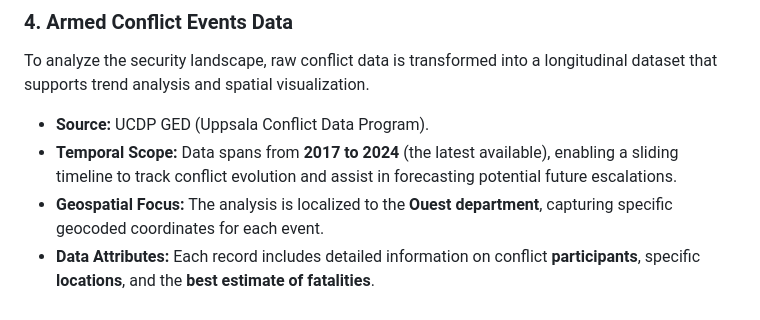
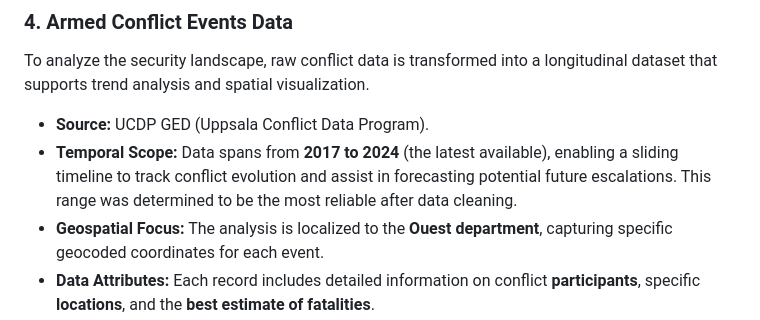
Before and after one commit to ccasarini/exam-rfp-cc1, a Markdown page: README.md, the part around the change. Rendered like a GitHub page.

```diff
--- a/README.md
+++ b/README.md
@@ -29,7 +29,7 @@ To focus on primary and secondary education, the full dataset of educational fac
 ### 4. Armed Conflict Events Data
 To analyze the security landscape, raw conflict data is transformed into a longitudinal dataset that supports trend analysis and spatial visualization.
 - **Source:** UCDP GED (Uppsala Conflict Data Program).
-- **Temporal Scope:** Data spans from **2017 to 2024** (the latest available), enabling a sliding timeline to track conflict evolution and assist in forecasting potential future escalations.
+- **Temporal Scope:** Data spans from **2017 to 2024** (the latest available), enabling a sliding timeline to track conflict evolution and assist in forecasting potential future escalations. This range was determined to be the most reliable after data cleaning.
 - **Geospatial Focus:** The analysis is localized to the **Ouest department**, capturing specific geocoded coordinates for each event.
 - **Data Attributes:** Each record includes detailed information on conflict **participants**, specific **locations**, and the **best estimate of fatalities**.
 - **AI-Driven Categorization:** By applying a custom classification algorithm (via Gemini) to raw media headlines, conflict events were grouped into 8 strategic categories:
```
